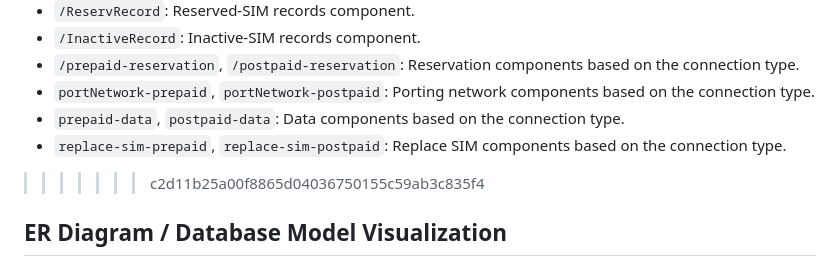
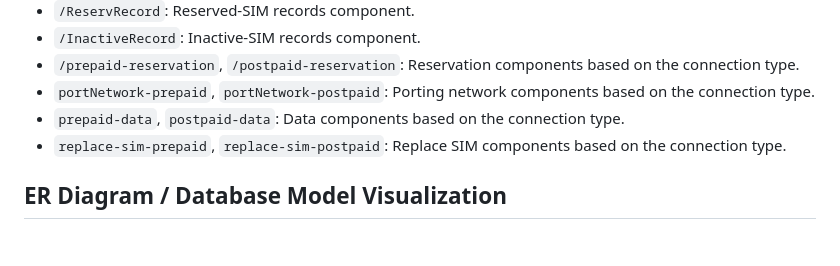
Before and after one commit to sandhyashevatre/capstone-new, a Markdown page: README.md, the part around the change printed below. Drawn GitHub-style; blank space fills up the shorter version.

```diff
--- a/README.md
+++ b/README.md
@@ -425,7 +425,6 @@ The `<Routes>` component defines routes for different pages, rendering the corre
 - `prepaid-data`, `postpaid-data`: Data components based on the connection type.
 - `replace-sim-prepaid`, `replace-sim-postpaid`: Replace SIM components based on the connection type.
 
->>>>>>> c2d11b25a00f8865d04036750155c59ab3c835f4
 ## ER Diagram / Database Model Visualization
 
 The data model will consist of key entities for ICCID, MSISDN, and IMEI, securely stored within the chosen database system.
```
Also changed, not shown: other parts of README.md (+1 -1 lines).
